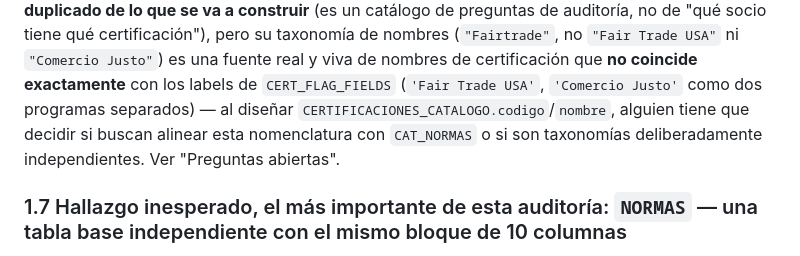
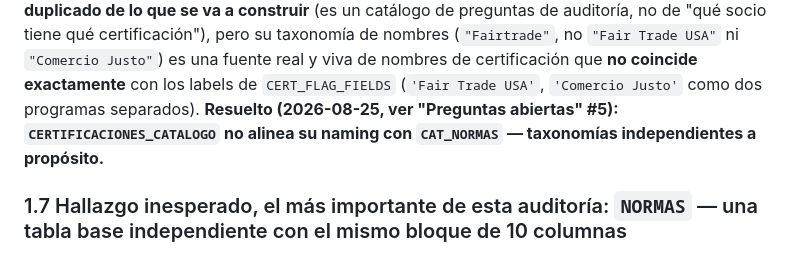
Before and after one commit to Neek85/rysos, a Markdown page: specs/padron_certificaciones_normalizado.md, the part around one of its changes. Drawn GitHub-style.

```diff
--- a/specs/padron_certificaciones_normalizado.md
+++ b/specs/padron_certificaciones_normalizado.md
@@ -149,10 +188,9 @@ tiene qué certificación"), pero su taxonomía de nombres (`"Fairtrade"`,
 no `"Fair Trade USA"` ni `"Comercio Justo"`) es una fuente real y viva de
 nombres de certificación que **no coincide exactamente** con los labels
 de `CERT_FLAG_FIELDS` (`'Fair Trade USA'`, `'Comercio Justo'` como dos
-programas separados) — al diseñar `CERTIFICACIONES_CATALOGO.codigo`/`nombre`,
-alguien tiene que decidir si buscan alinear esta nomenclatura con
-`CAT_NORMAS` o si son taxonomías deliberadamente independientes. Ver
-"Preguntas abiertas".
+programas separados). **Resuelto (2026-08-25, ver "Preguntas
+abiertas" #5): `CERTIFICACIONES_CATALOGO` no alinea su naming con
+`CAT_NORMAS` — taxonomías independientes a propósito.**
 
 ### 1.7 Hallazgo inesperado, el más importante de esta auditoría: `NORMAS` — una tabla base independiente con el mismo bloque de 10 columnas
 
```
Also changed, not shown: other parts of specs/padron_certificaciones_normalizado.md (+76 -33 lines).
